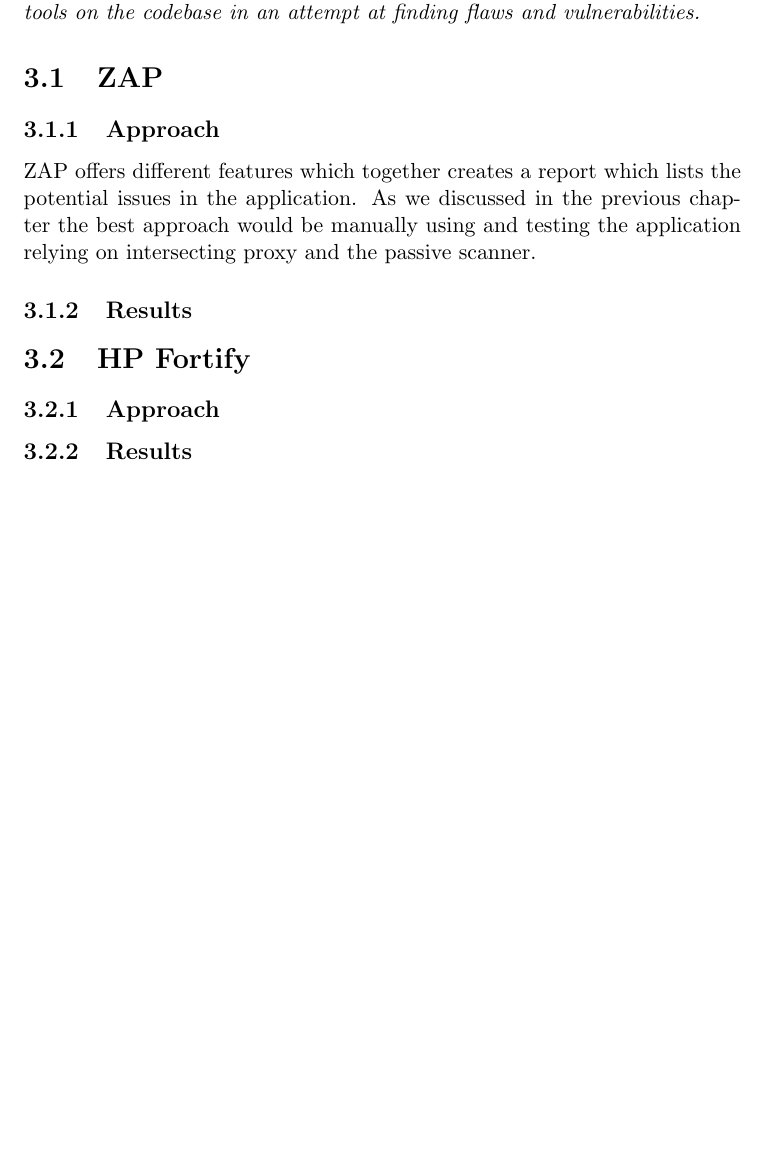
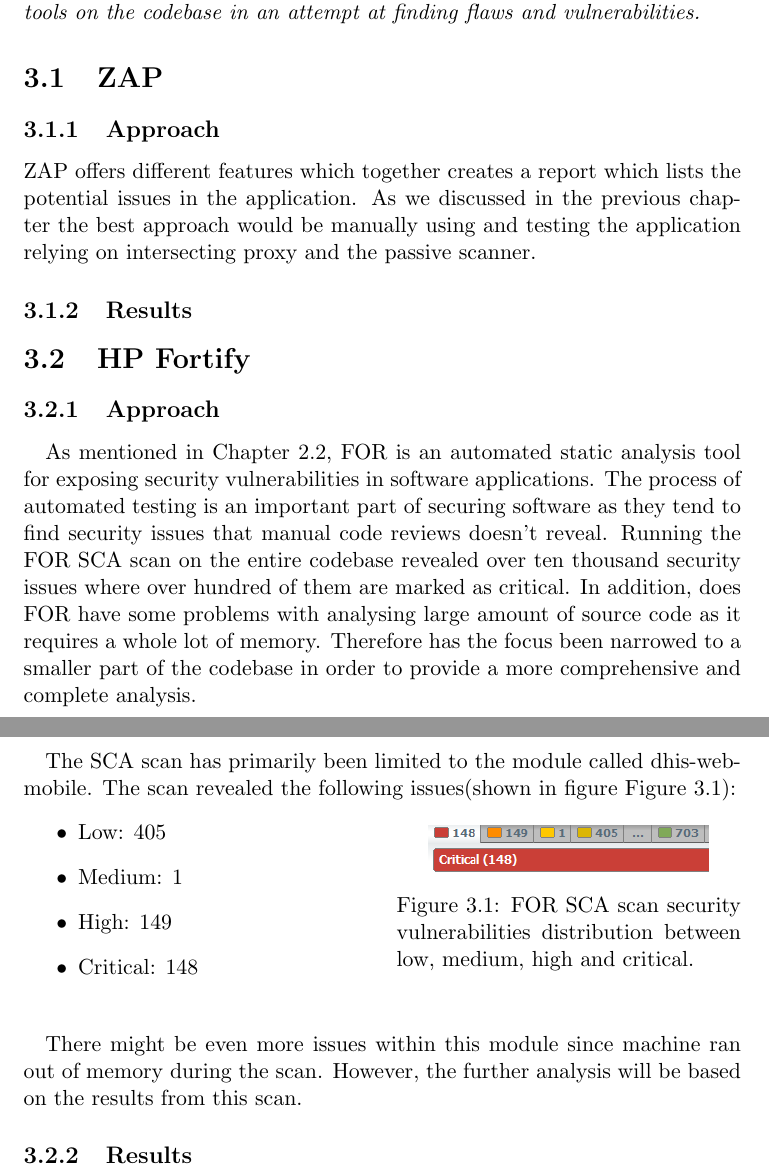
Before and after one commit to lkbrun/ProjectReport, a LaTeX document (Projectreport.tex): part of page 13 of 15 before the commit and two parts of pages 13 and 14 of 16 after it, the two joined at a grey line, cut so that both start at the same text, the shorter picture padded with empty space. Compiled offline with pdfLaTeX.

Commit message:
Added content: Part 2, HP Fortify SCA Approach.

```diff
--- a/Projectreport.tex
+++ b/Projectreport.tex
@@ -2,6 +2,7 @@
 
 \usepackage[toc,xindy]{glossaries}
 \usepackage{graphicx} % Displaying pictures in the document.
+\usepackage[floatrow]{chemstyle} % Displaying figures next to item lists.
 \usepackage[hidelinks]{hyperref}
 
 \title{INF226 - Project Report}
@@ -254,8 +256,51 @@
 As we discussed in the previous chapter the best approach would be manually using and testing the application relying on intersecting proxy and the passive scanner.
 
 \subsection{Results}
+
+
 \section{HP Fortify}
 \subsection{Approach}
+\paragraph{}
+As mentioned in Chapter~\ref{sectionfortifytool}, \gls{for} is an automated static analysis tool for exposing security vulnerabilities in software applications.
+The process of automated testing is an important part of securing software as they tend to find security issues that manual code reviews doesn't reveal.
+Running the \gls{for} \gls{sca} scan on the entire codebase revealed over ten thousand security issues where over hundred of them are marked as critical.
+In addition, does \gls{for} have some problems with analysing large amount of source code as it requires a whole lot of memory.
+Therefore has the focus been narrowed to a smaller part of the codebase in order to provide a more comprehensive and complete analysis.
+
+\paragraph{}
+The \gls{sca} scan has primarily been limited to the module called dhis-web-mobile.
+The scan revealed the following issues(shown in figure~\ref{fig:issuesfoundmobilemodule}):
+
+\begin{figure}[ht]
+\RawFloats
+    \begin{minipage}[b]{0.48\linewidth}
+        \begin{itemize}
+			\item Low: 405
+			\item Medium: 1
+			\item High: 149
+			\item Critical: 148
+		\end{itemize}
+    \end{minipage}
+    \hfill
+    \begin{minipage}[b]{0.48\linewidth}
+	    \centering
+	    \includegraphics[scale=0.65]{images/foundissues.png}
+	    \caption{\gls{for} \gls{sca} scan security vulnerabilities distribution between low, medium, high and critical. }
+    	\label{fig:issuesfoundmobilemodule}
+    \end{minipage}
+\end{figure}
+
+
+
+
+
+
+\paragraph{}
+There might be even more issues within this module since machine ran out of memory during the scan.
+However, the further analysis will be based on the results from this scan.
+
+
+
 \subsection{Results}
 
 \chapter{Analysis, Evaluation and Recommendations}
```
Also changed, not shown: images/foundissues.png (added), Projectreport.tex (1 more changed lines).
